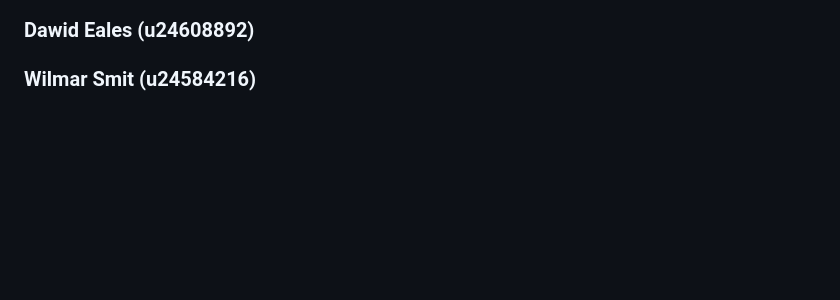
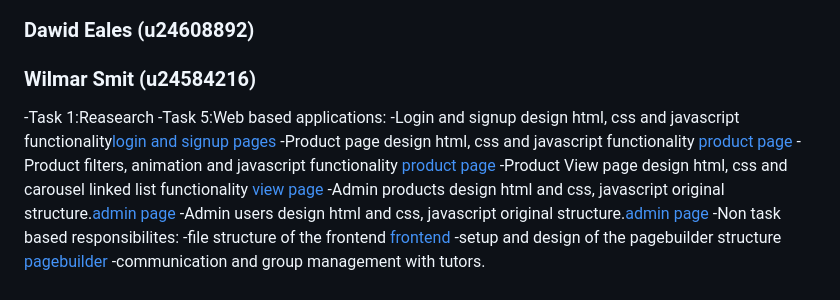
Before and after one commit to michaeltomlinsontuks/COS221-418_teapots, a Markdown page: README.md, the part around the change. Rendered like a GitHub page; blank space fills up the shorter version.

Commit message:
wilmar readme

```diff
--- a/README.md
+++ b/README.md
@@ -811,3 +811,15 @@ Grants admin privileges to an existing user.
 ### Dawid Eales (u24608892)
 
 ### Wilmar Smit (u24584216)
+-Task 1:Reasearch
+-Task 5:Web based applications:
+  -Login and signup design html, css and javascript functionality[login and signup pages](frontend/pages)
+  -Product page design html, css and javascript functionality [product page](frontend/pages/products.php)
+  -Product filters, animation and javascript functionality [product page](frontend/pages/products.php)
+  -Product View page design html, css and carousel linked list functionality [view page](frontend/pages/view.php)
+  -Admin products design html and css, javascript original structure.[admin page](frontend/manageProducts.php)
+  -Admin users design html and css, javascript original structure.[admin page](frontend/manageUsers.php)
+-Non task based responsibilites:
+  -file structure of the frontend [frontend](frontend)
+  -setup and design of the pagebuilder structure [pagebuilder](frontend/pagebuilder.php)
+  -communication and group management with tutors.
```
